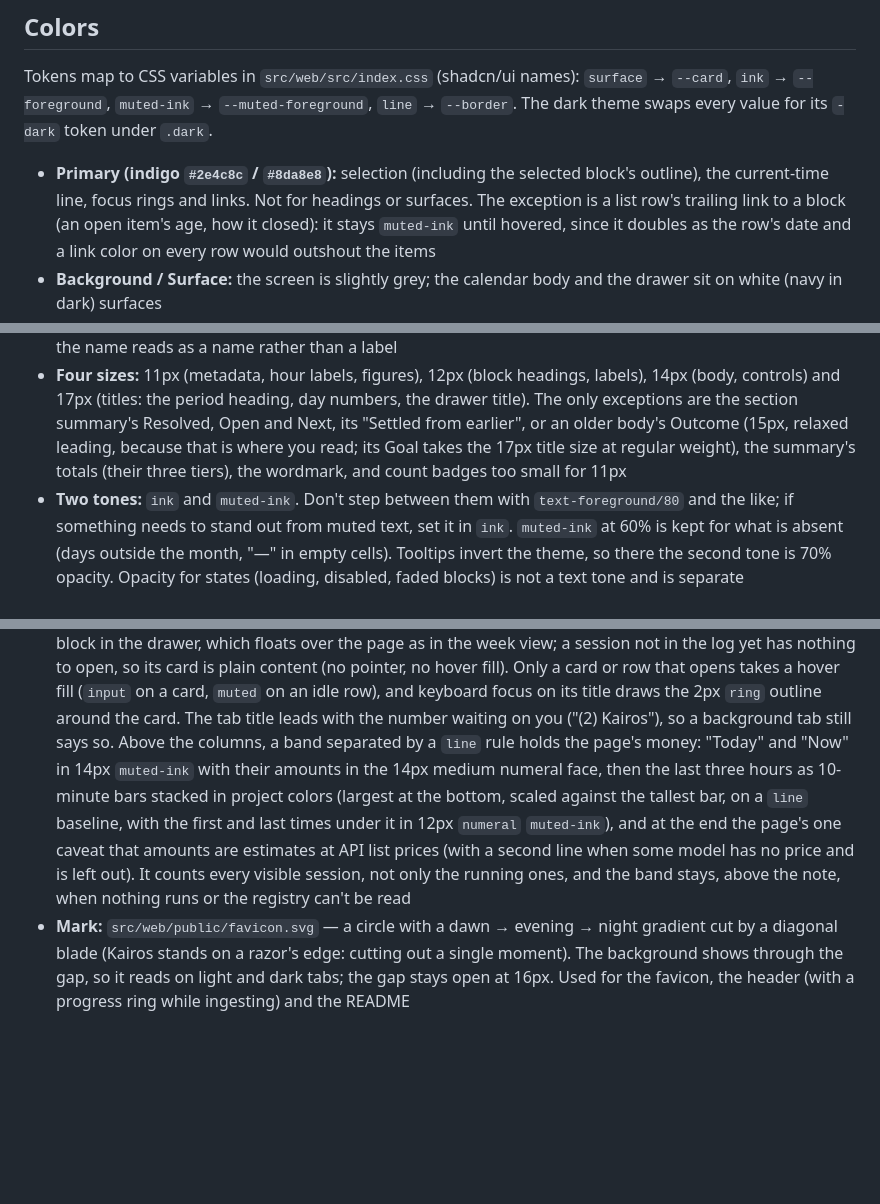
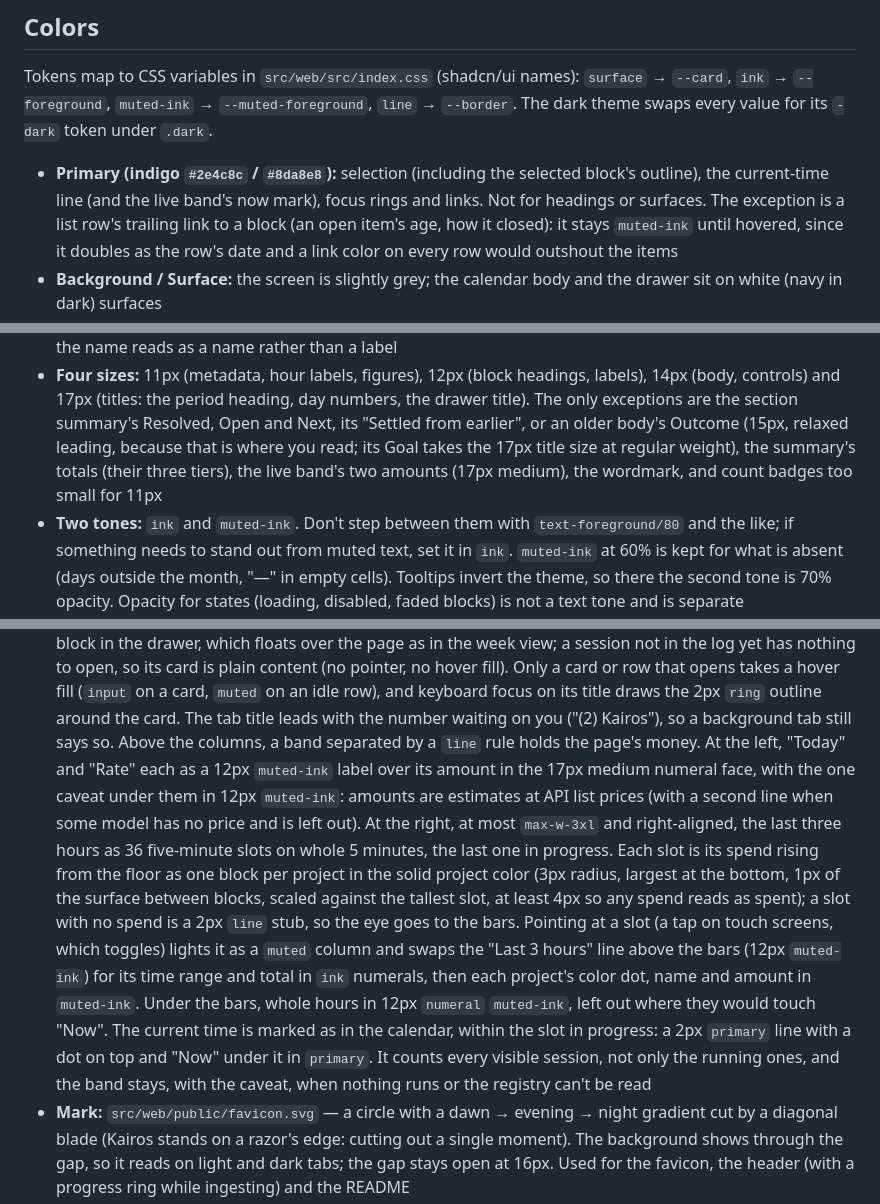
Before and after one commit to atsuki-shirasawa/kairos, a Markdown page: DESIGN.md, 3 parts joined by grey strips. Drawn GitHub-style; blank space fills up the shorter version.

```diff
--- a/DESIGN.md
+++ b/DESIGN.md
@@ -195,7 +195,7 @@ Tokens map to CSS variables in `src/web/src/index.css` (shadcn/ui names): `surfa
 swaps every value for its `-dark` token under `.dark`.
 
 - **Primary (indigo `#2e4c8c` / `#8da8e8`):** selection (including the selected block's outline),
-  the current-time line, focus rings and links. Not for headings or surfaces. The exception is a
+  the current-time line (and the live band's now mark), focus rings and links. Not for headings or surfaces. The exception is a
   list row's trailing link to a block (an open item's age, how it closed): it stays `muted-ink`
   until hovered, since it doubles as the row's date and a link color on every row would outshout
   the items
@@ -242,7 +242,8 @@ A work block's fill is the project color mixed into `block-base` in `oklch`:
   exceptions are the section summary's Resolved, Open and Next, its "Settled from earlier", or an
   older body's Outcome (15px, relaxed leading, because that is where you read; its Goal takes the 17px title size at
   regular weight), the
-  summary's totals (their three tiers), the wordmark, and count badges too small for 11px
+  summary's totals (their three tiers), the live band's two amounts (17px medium), the wordmark, and count
+  badges too small for 11px
 - **Two tones:** `ink` and `muted-ink`. Don't step between them with `text-foreground/80` and the
   like; if something needs to stand out from muted text, set it in `ink`. `muted-ink` at 60% is
   kept for what is absent (days outside the month, "—" in empty cells). Tooltips invert the theme,
@@ -462,13 +463,22 @@ Stacked work blocks get a 1px `surface`-colored outline, not a shadow, to separa
   content (no pointer, no hover fill). Only a card or row that opens takes a hover fill (`input` on a card, `muted` on an idle row),
   and keyboard focus on its title draws the 2px `ring` outline around the card. The tab title leads
   with the number waiting on you ("(2) Kairos"), so a background tab still says so. Above the
-  columns, a band separated by a `line` rule holds the page's money: "Today" and "Now" in 14px
-  `muted-ink` with their amounts in the 14px medium numeral face, then the last three hours as 10-minute
-  bars stacked in project colors (largest at the bottom, scaled against the tallest bar, on a `line`
-  baseline, with the first and last times under it in 12px `numeral` `muted-ink`), and at the end
-  the page's one caveat that amounts are estimates at API list prices (with a second line when some
-  model has no price and is left out). It counts every visible session, not only the running ones,
-  and the band stays, above the note, when nothing runs or the registry can't be read
+  columns, a band separated by a `line` rule holds the page's money. At the left, "Today" and
+  "Rate" each as a 12px `muted-ink` label over its amount in the 17px medium numeral face, with the
+  one caveat under them in 12px `muted-ink`: amounts are estimates at API list prices (with a second
+  line when some model has no price and is left out). At the right, at most `max-w-3xl` and
+  right-aligned, the last three hours as 36 five-minute slots on whole 5 minutes, the last one in
+  progress. Each slot is its spend rising from the
+  floor as one block per project in the solid project color (3px radius, largest at the bottom, 1px
+  of the surface between blocks, scaled against the tallest slot, at least 4px so any spend reads as
+  spent); a slot with no spend is a 2px `line` stub, so the eye goes to the bars. Pointing at a slot (a tap on touch
+  screens, which toggles)
+  lights it as a `muted` column and swaps the "Last 3 hours" line above the bars (12px `muted-ink`)
+  for its time range and total in `ink` numerals, then each project's color dot, name and amount in
+  `muted-ink`. Under the bars, whole hours in 12px `numeral` `muted-ink`, left out where they would
+  touch "Now". The current time is marked as in the calendar, within the slot in progress: a
+  2px `primary` line with a dot on top and "Now" under it in `primary`. It counts every visible session, not only the running
+  ones, and the band stays, with the caveat, when nothing runs or the registry can't be read
 - **Mark:** `src/web/public/favicon.svg` — a circle with a dawn → evening → night gradient cut by a
   diagonal blade (Kairos stands on a razor's edge: cutting out a single moment). The background
   shows through the gap, so it reads on light and dark tabs; the gap stays open at 16px. Used for
```
Also changed, not shown: ARCHITECTURE.md (+1 -1 lines), docs/images/screen-day.png, docs/images/screen-live.png, docs/images/screen-month.png, docs/images/screen-summary.png, docs/images/screen-week.png, 9 other files.
